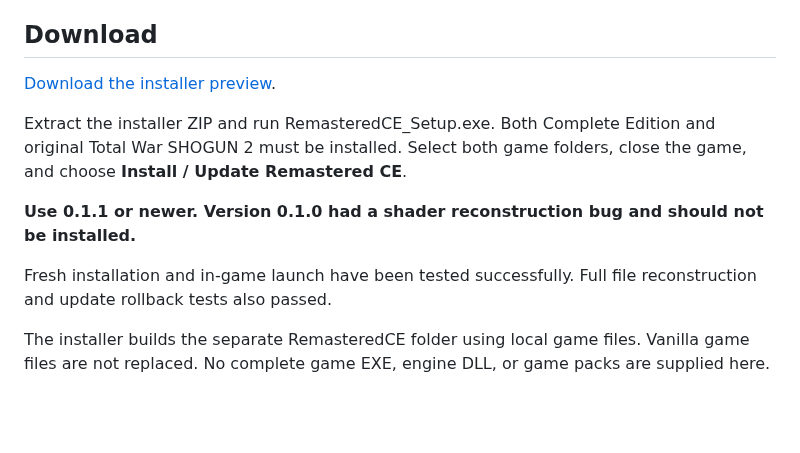
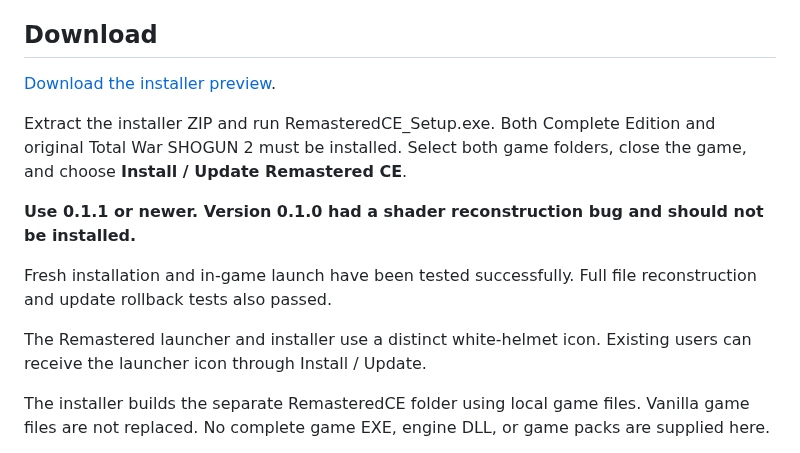
Before and after one commit to JakeTheRipperYT/Remastered-CE, a Markdown page: README.md, the part around one of its changes. Rendered like a GitHub page; blank space fills up the shorter version.

```diff
--- a/README.md
+++ b/README.md
@@ -13,6 +13,8 @@ Extract the installer ZIP and run RemasteredCE_Setup.exe. Both Complete Edition
 **Use 0.1.1 or newer. Version 0.1.0 had a shader reconstruction bug and should not be installed.**
 
 Fresh installation and in-game launch have been tested successfully. Full file reconstruction and update rollback tests also passed.
+
+The Remastered launcher and installer use a distinct white-helmet icon. Existing users can receive the launcher icon through Install / Update.
 
 The installer builds the separate RemasteredCE folder using local game files. Vanilla game files are not replaced. No complete game EXE, engine DLL, or game packs are supplied here.
 
```
Also changed, not shown: other parts of README.md (+1 -1 lines), RELEASE_NOTES.md (+5 -5 lines), docs/README.md (+3 -3 lines), source/assets/README.md (added, +9 -0 lines), docs/preview.png, 12 other files.
